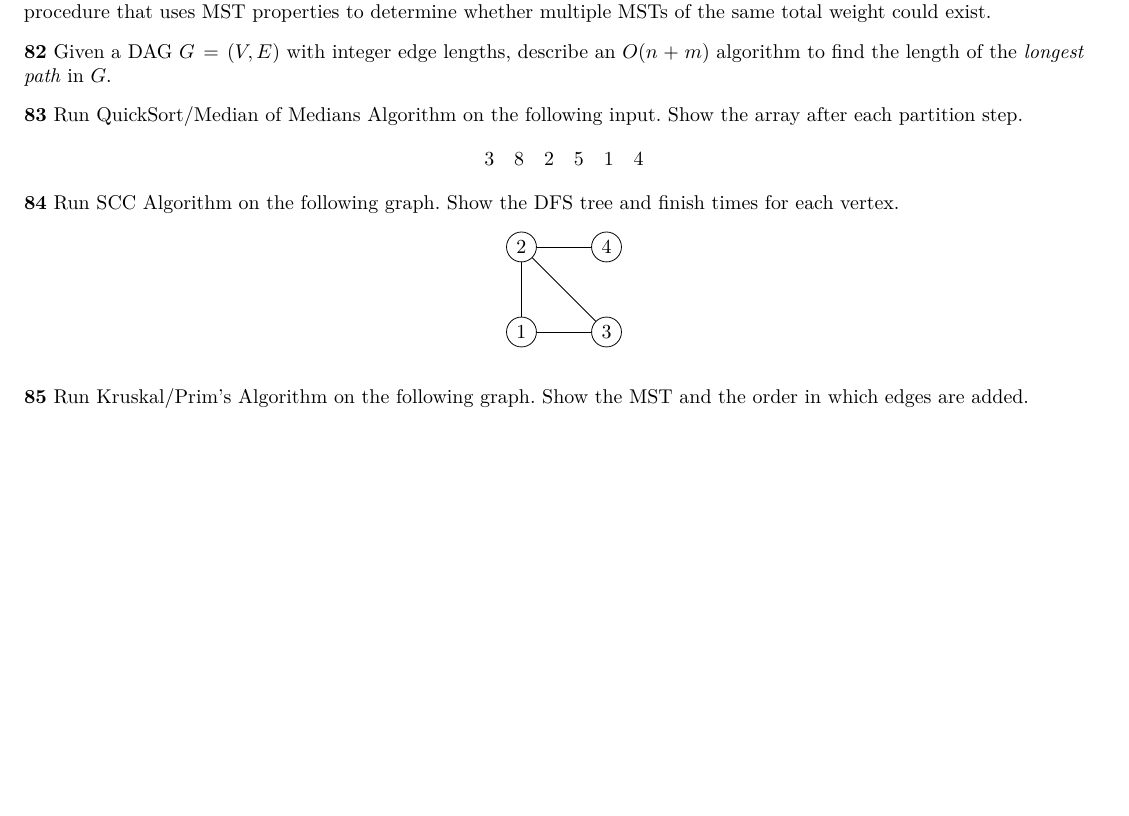
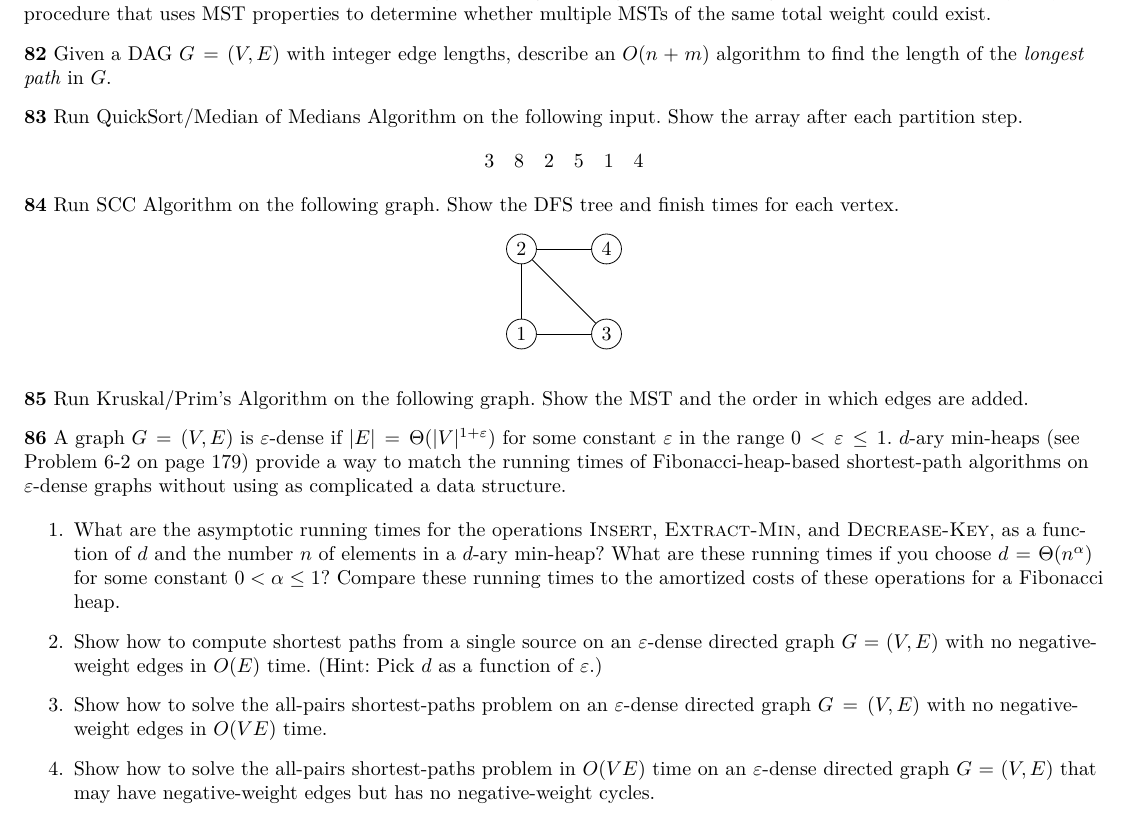
Before and after one commit to amessbee/algorithmsS25, a LaTeX problem sheet (question-bank/question-bank.tex): part of page 7 of 7, cut so that both start at the same text, the shorter picture padded with empty space. Compiled offline with XeLaTeX; a missing font is replaced by an installed copy or a similar font.

Commit message:
Add Shorted paths ε-dense graphs

```diff
--- a/question-bank/question-bank.tex
+++ b/question-bank/question-bank.tex
@@ -752,6 +752,21 @@ Run Kruskal/Prim's Algorithm on the following graph. Show the MST and the order
 \hfill\end{p}
 
 
+\begin{p}
+    A graph \( G = (V, E) \) is \( \varepsilon \)-dense if \( |E| = \Theta(|V|^{1+\varepsilon}) \) for some constant \( \varepsilon \) in the range \( 0 < \varepsilon \leq 1 \). \( d \)-ary min-heaps (see Problem 6-2 on page 179) provide a way to match the running times of Fibonacci-heap-based shortest-path algorithms on \( \varepsilon \)-dense graphs without using as complicated a data structure.
+
+    \begin{enumerate}
+        \item What are the asymptotic running times for the operations \textsc{Insert}, \textsc{Extract-Min}, and \textsc{Decrease-Key}, as a function of \( d \) and the number \( n \) of elements in a \( d \)-ary min-heap? What are these running times if you choose \( d = \Theta(n^\alpha) \) for some constant \( 0 < \alpha \leq 1 \)? Compare these running times to the amortized costs of these operations for a Fibonacci heap.
+
+        \item Show how to compute shortest paths from a single source on an \( \varepsilon \)-dense directed graph \( G = (V, E) \) with no negative-weight edges in \( O(E) \) time. (Hint: Pick \( d \) as a function of \( \varepsilon \).)
+
+        \item Show how to solve the all-pairs shortest-paths problem on an \( \varepsilon \)-dense directed graph \( G = (V, E) \) with no negative-weight edges in \( O(VE) \) time.
+
+        \item Show how to solve the all-pairs shortest-paths problem in \( O(VE) \) time on an \( \varepsilon \)-dense directed graph \( G = (V, E) \) that may have negative-weight edges but has no negative-weight cycles.
+    \end{enumerate}
+\hfill\end{p}
+
+
 \end{document}
 
 
```
Also changed, not shown: question-bank/question-bank.pdf.
